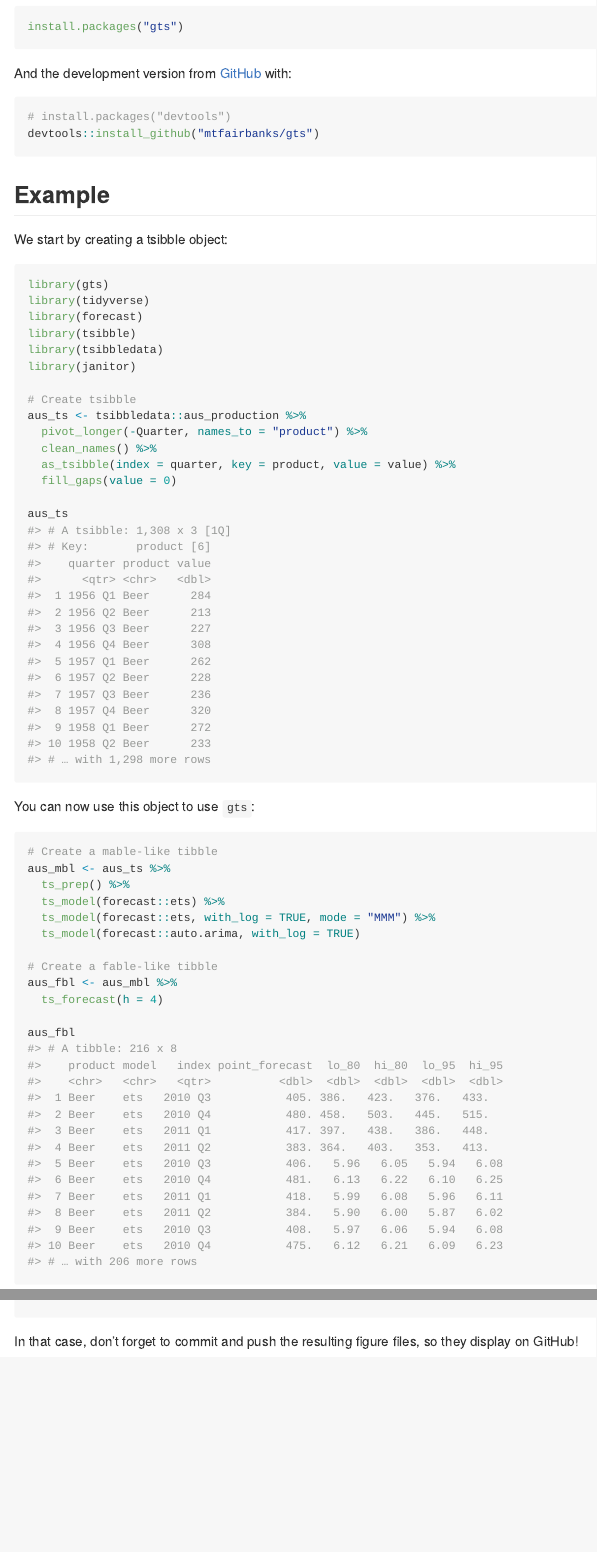
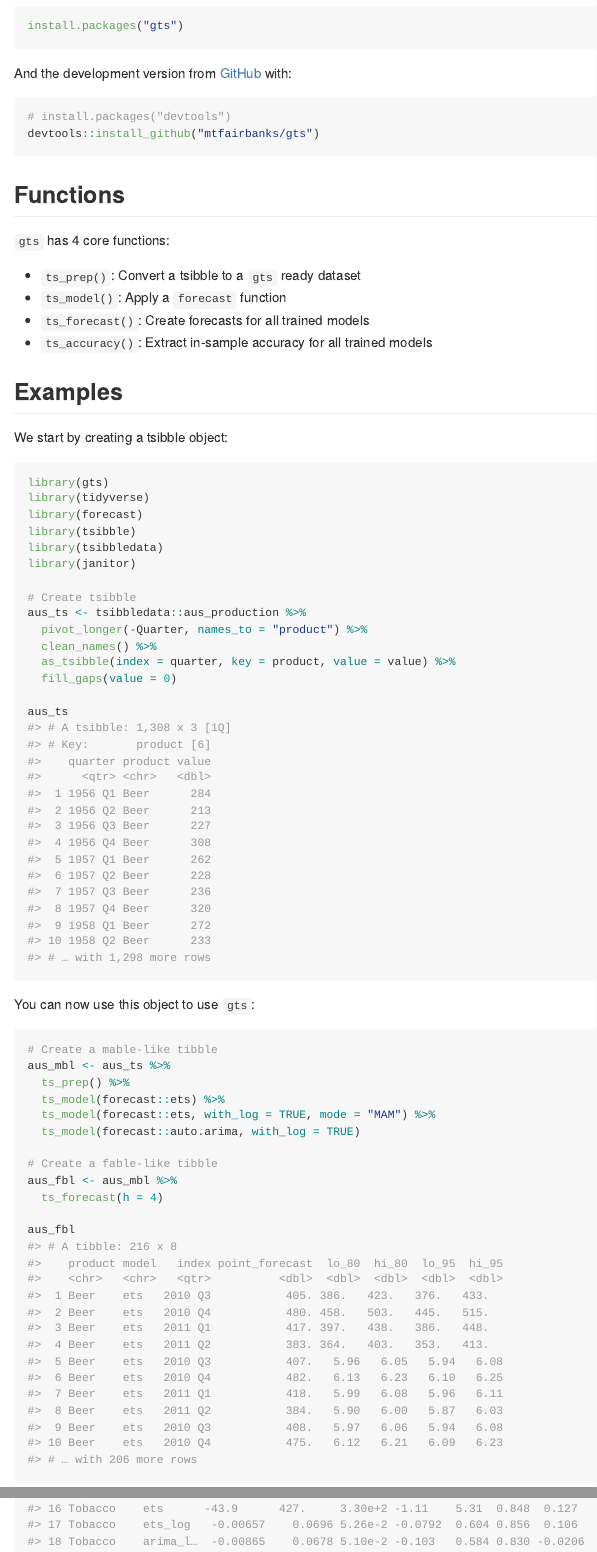
Before and after one commit to timjaya/gts, an R Markdown document (README.Rmd): the page in a window 1100 px wide, from 260 px down, and a second part further down, joined at a grey line. The pictures show the output file README.md that the author committed with the source, drawn offline in the style of GitHub; badge pictures from the web are left out.

Commit message:
Update README

````diff
--- a/README.Rmd
+++ b/README.Rmd
@@ -35,7 +35,16 @@ And the development version from [GitHub](https://github.com/) with:
 # install.packages("devtools")
 devtools::install_github("mtfairbanks/gts")
 ```
-## Example
+## Functions
+
+`gts` has 4 core functions:
+
+* `ts_prep()`: Convert a tsibble to a `gts` ready dataset
+* `ts_model()`: Apply a `forecast` function
+* `ts_forecast()`: Create forecasts for all trained models
+* `ts_accuracy()`: Extract in-sample accuracy for all trained models
+
+## Examples
 
 We start by creating a tsibble object:
 
@@ -64,7 +73,7 @@ You can now use this object to use `gts`:
 aus_mbl <- aus_ts %>%
   ts_prep() %>%
   ts_model(forecast::ets) %>%
-  ts_model(forecast::ets, with_log = TRUE, mode = "MMM") %>%
+  ts_model(forecast::ets, with_log = TRUE, mode = "MAM") %>%
   ts_model(forecast::auto.arima, with_log = TRUE)
 
 # Create a fable-like tibble
@@ -79,5 +88,3 @@ You can also get in-sample accuracy:
 aus_mbl %>%
   ts_accuracy()
 ```
-
-In that case, don't forget to commit and push the resulting figure files, so they display on GitHub!
````
Also changed, not shown: README.md, README.Rmd (2 more changed lines).
